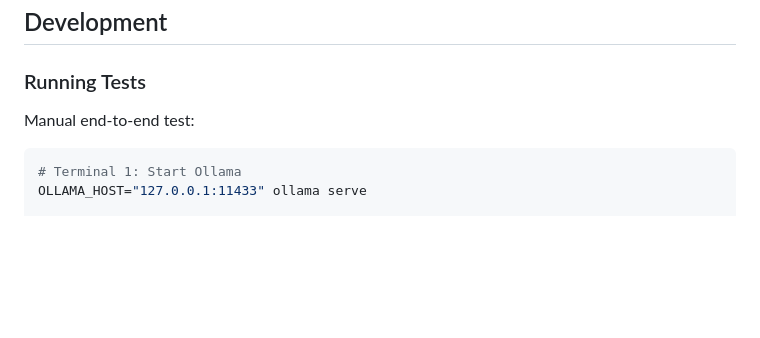
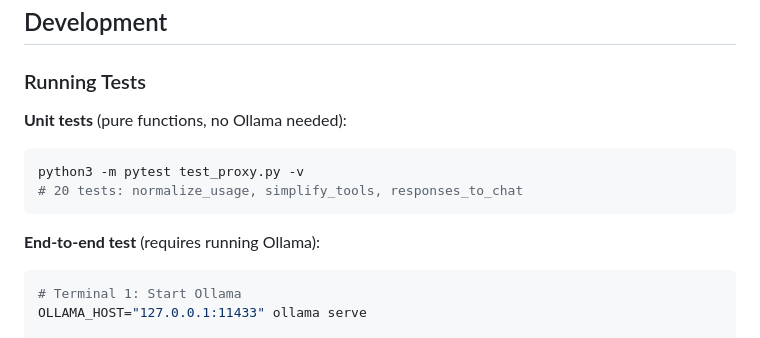
Before and after one commit to xrz5785-pixel/codex-ollama-protocol-bridge, a Markdown page: README.md, the part around the change. GitHub-like rendering; blank space fills up the shorter version.

Commit message:
docs: add pytest instructions to README Development section
Co-Authored-By: Claude Opus 4.7 <noreply@anthropic.com>

````diff
--- a/README.md
+++ b/README.md
@@ -182,7 +182,14 @@ codex-proxy/
 
 ### Running Tests
 
-Manual end-to-end test:
+**Unit tests** (pure functions, no Ollama needed):
+
+```bash
+python3 -m pytest test_proxy.py -v
+# 20 tests: normalize_usage, simplify_tools, responses_to_chat
+```
+
+**End-to-end test** (requires running Ollama):
 
 ```bash
 # Terminal 1: Start Ollama
````
